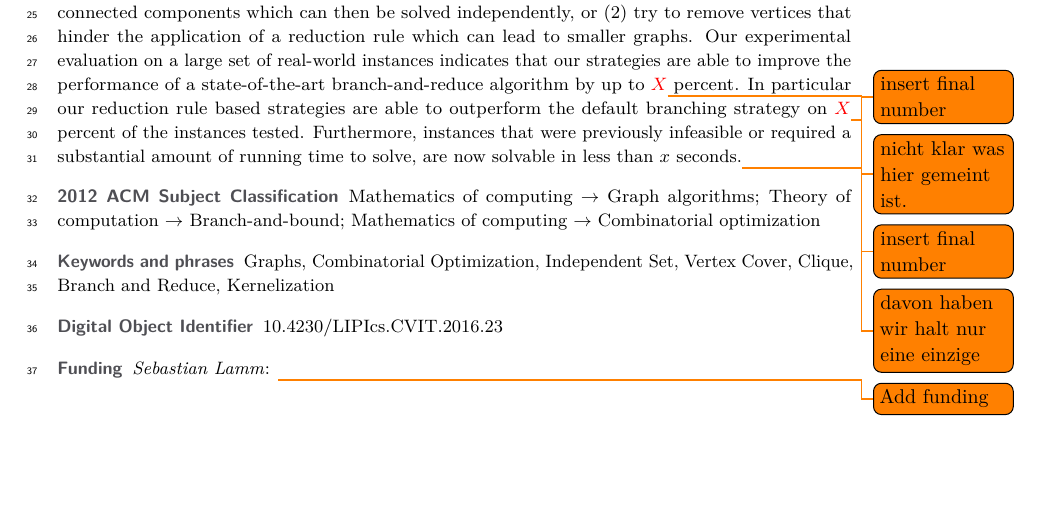
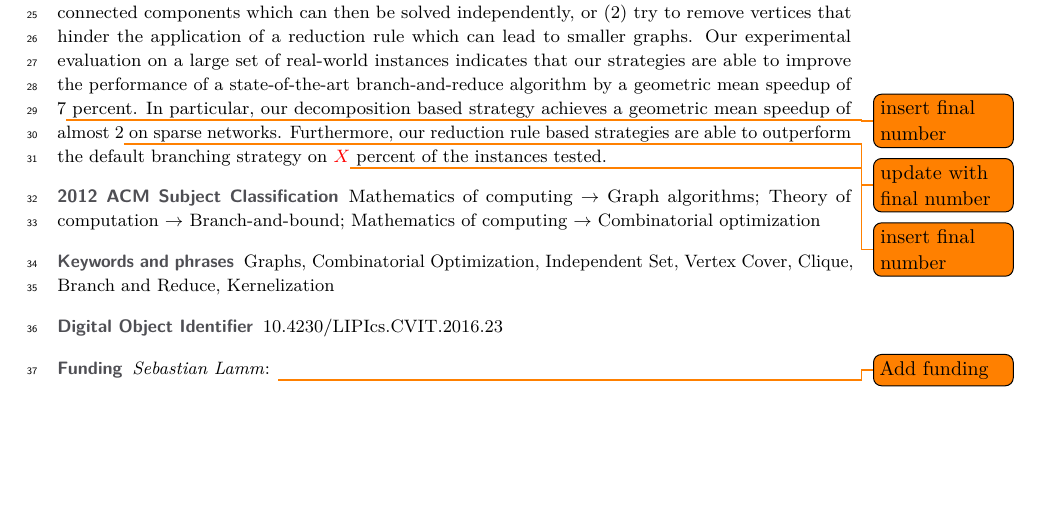
Before and after one commit to Hespian/CutBranching, a LaTeX paper (SEA_Paper/sea_branching.tex): part of page 1 of 23, cut so that both start at the same text. Compiled offline with pdfLaTeX.

Commit message:
Update abtract

```diff
--- a/SEA_Paper/sea_branching.tex
+++ b/SEA_Paper/sea_branching.tex
@@ -132,12 +132,11 @@ Our strategies are based on one of two approaches which are motivated by existin
 They either (1) aim to decompose the graph into two or more connected components which can then be solved independently, or (2) try to remove vertices that hinder the application of a reduction rule which can lead to smaller graphs.
 Our experimental evaluation on a large set of real-world instances indicates
 that our strategies are able to improve the performance of a state-of-the-art
-branch-and-reduce algorithm by up to \textcolor{red}{$X$}\todo{insert final
-  number} percent.\todo{nicht klar was hier gemeint ist.}
-In particular our reduction rule based strategies are able to outperform the default branching strategy on \textcolor{red}{$X$}\todo{insert final number} percent of the instances tested.
-Furthermore, instances that were previously infeasible or required a substantial
-amount of running time to solve, are now solvable in less than $x$
-seconds.\todo{davon haben wir halt nur eine einzige}
+branch-and-reduce algorithm by a geometric mean speedup of $7$\todo{insert final
+  number} percent. In particular, our
+decomposition based strategy achieves a geometric mean speedup of almost 2\todo{update with
+  final number} on sparse networks.
+Furthermore, our reduction rule based strategies are able to outperform the default branching strategy on \textcolor{red}{$X$}\todo{insert final number} percent of the instances tested.
 
 \end{abstract}
 
```
